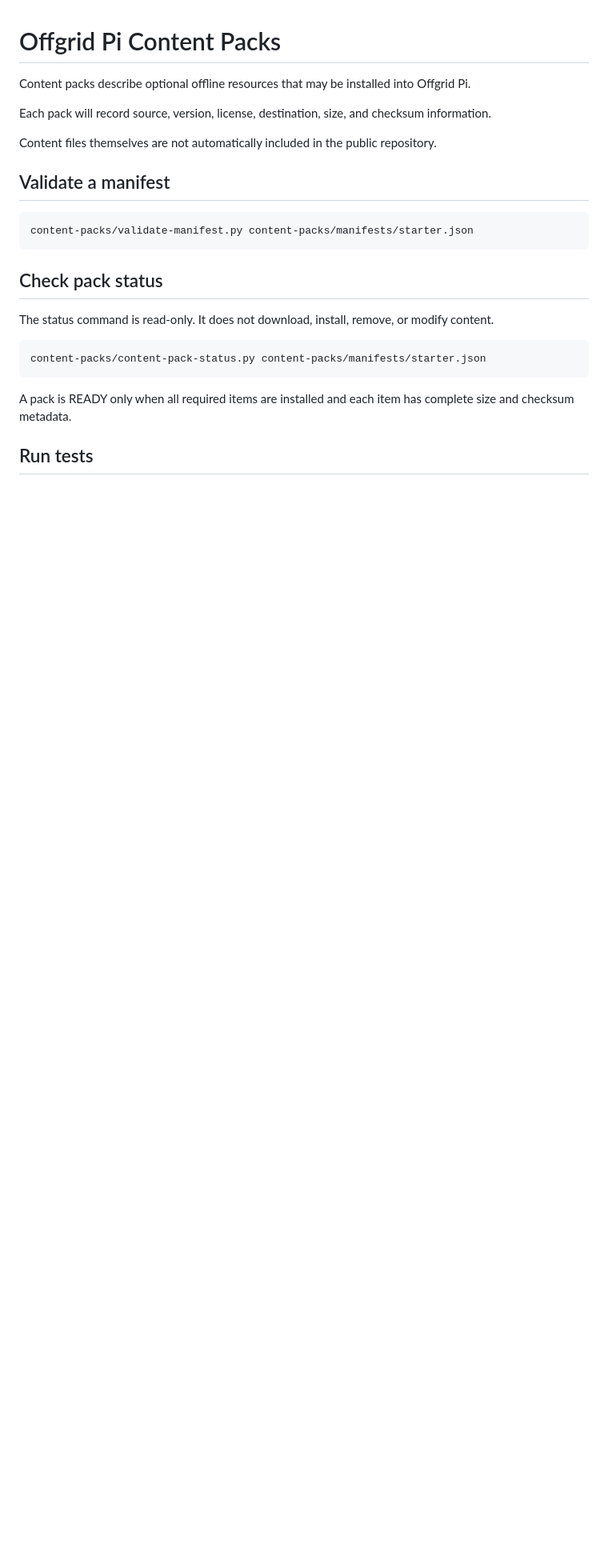
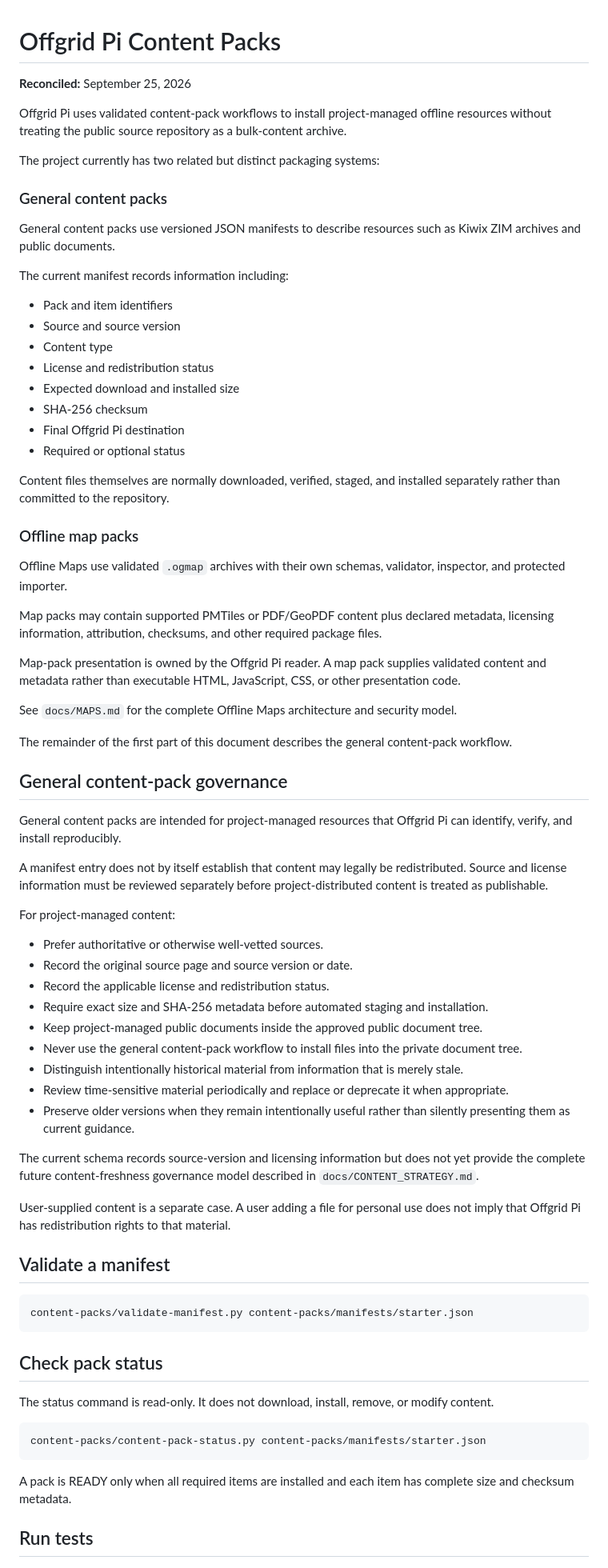
Before and after one commit to dyertm/offgrid-pi, a Markdown page: content-packs/README.md, the part around one of its changes. Shown at 80% size. Rendered like a GitHub page; blank space fills up the shorter version.

Commit message:
Refresh content pack documentation

```diff
--- a/content-packs/README.md
+++ b/content-packs/README.md
@@ -1,10 +1,61 @@
 # Offgrid Pi Content Packs
 
-Content packs describe optional offline resources that may be installed into Offgrid Pi.
+**Reconciled:** September 25, 2026
 
-Each pack will record source, version, license, destination, size, and checksum information.
+Offgrid Pi uses validated content-pack workflows to install project-managed offline resources without treating the public source repository as a bulk-content archive.
 
-Content files themselves are not automatically included in the public repository.
+The project currently has two related but distinct packaging systems:
+
+### General content packs
+
+General content packs use versioned JSON manifests to describe resources such as Kiwix ZIM archives and public documents.
+
+The current manifest records information including:
+
+* Pack and item identifiers
+* Source and source version
+* Content type
+* License and redistribution status
+* Expected download and installed size
+* SHA-256 checksum
+* Final Offgrid Pi destination
+* Required or optional status
+
+Content files themselves are normally downloaded, verified, staged, and installed separately rather than committed to the repository.
+
+### Offline map packs
+
+Offline Maps use validated `.ogmap` archives with their own schemas, validator, inspector, and protected importer.
+
+Map packs may contain supported PMTiles or PDF/GeoPDF content plus declared metadata, licensing information, attribution, checksums, and other required package files.
+
+Map-pack presentation is owned by the Offgrid Pi reader. A map pack supplies validated content and metadata rather than executable HTML, JavaScript, CSS, or other presentation code.
+
+See `docs/MAPS.md` for the complete Offline Maps architecture and security model.
+
+The remainder of the first part of this document describes the general content-pack workflow.
+
+## General content-pack governance
+
+General content packs are intended for project-managed resources that Offgrid Pi can identify, verify, and install reproducibly.
+
+A manifest entry does not by itself establish that content may legally be redistributed. Source and license information must be reviewed separately before project-distributed content is treated as publishable.
+
+For project-managed content:
+
+* Prefer authoritative or otherwise well-vetted sources.
+* Record the original source page and source version or date.
+* Record the applicable license and redistribution status.
+* Require exact size and SHA-256 metadata before automated staging and installation.
+* Keep project-managed public documents inside the approved public document tree.
+* Never use the general content-pack workflow to install files into the private document tree.
+* Distinguish intentionally historical material from information that is merely stale.
+* Review time-sensitive material periodically and replace or deprecate it when appropriate.
+* Preserve older versions when they remain intentionally useful rather than silently presenting them as current guidance.
+
+The current schema records source-version and licensing information but does not yet provide the complete future content-freshness governance model described in `docs/CONTENT_STRATEGY.md`.
+
+User-supplied content is a separate case. A user adding a file for personal use does not imply that Offgrid Pi has redistribution rights to that material.
 
 ## Validate a manifest
 
```
Also changed, not shown: other parts of content-packs/README.md (+41 -1 lines).
